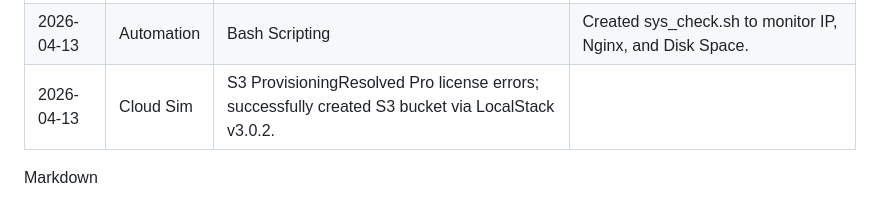
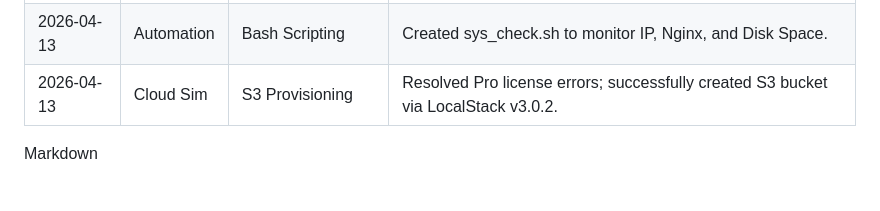
Before and after one commit to Gloriann-a/cloud-learning, a Markdown page: README.md, the part around the change. Rendered like a GitHub page.

Commit message:
adding a pipe to s3 provisioning

```diff
--- a/README.md
+++ b/README.md
@@ -28,7 +28,7 @@ Documenting my transition from Cloud User to **Cloud Operator**. Currently maste
 2026-04-03 | Foundation | Nginx Setup | Installed & verified web server. |
 |2026-04-08  | Cloud Sim | Docker & LocalStack |Pulled 1.26GB LocalStack image; handled network timeouts with retry logic.|
 |2026-04-13 | Automation | Bash Scripting | Created sys_check.sh to monitor IP, Nginx, and Disk Space.|
-|2026-04-13 |Cloud Sim | S3 ProvisioningResolved Pro license errors; successfully created S3 bucket via LocalStack v3.0.2.|
+|2026-04-13 |Cloud Sim | S3 Provisioning | Resolved Pro license errors; successfully created S3 bucket via LocalStack v3.0.2.|
 
 Markdown
 # Cloud Learning Journey: Local Cloud Setup (13/04/2026)
```
